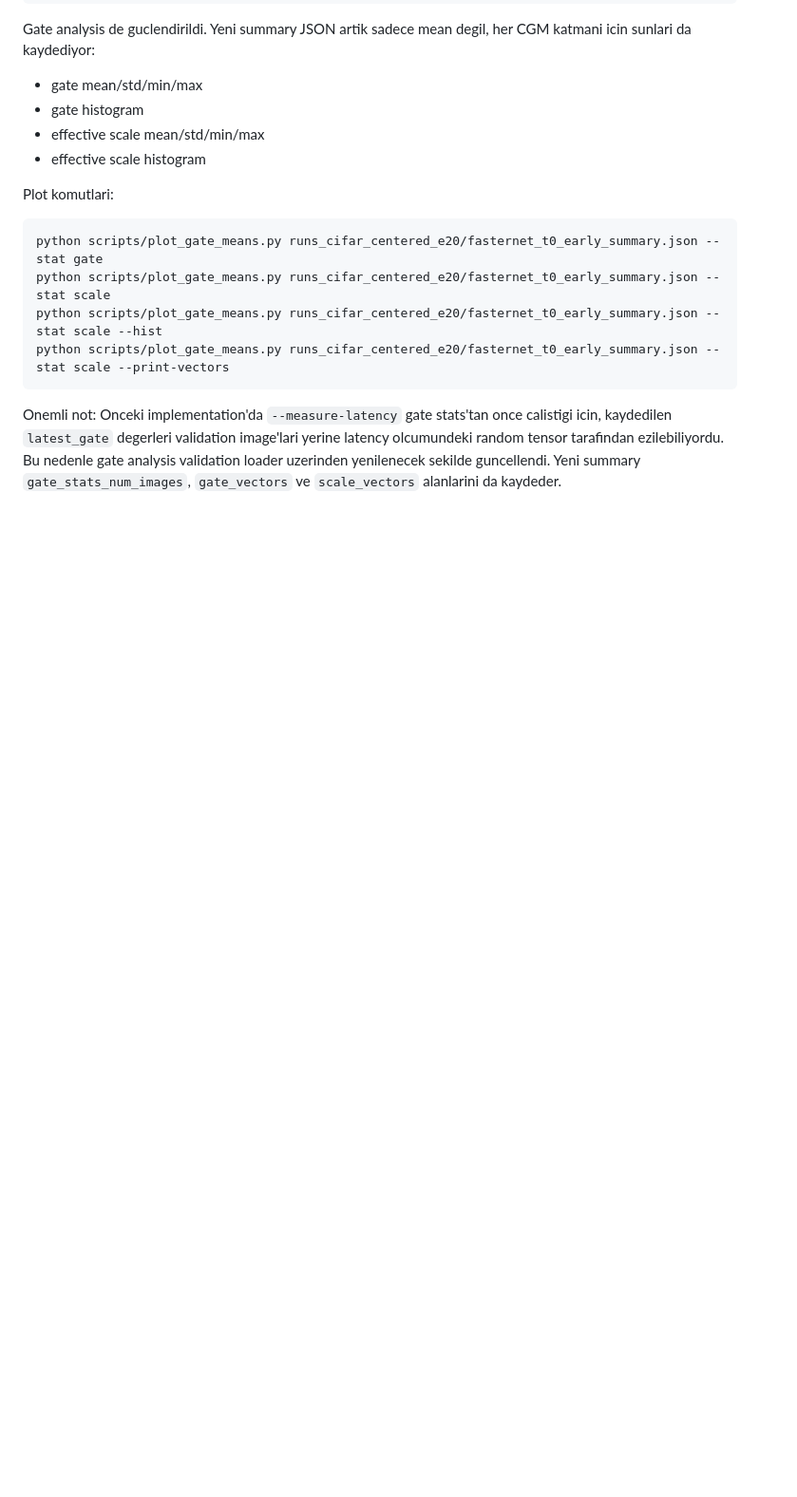
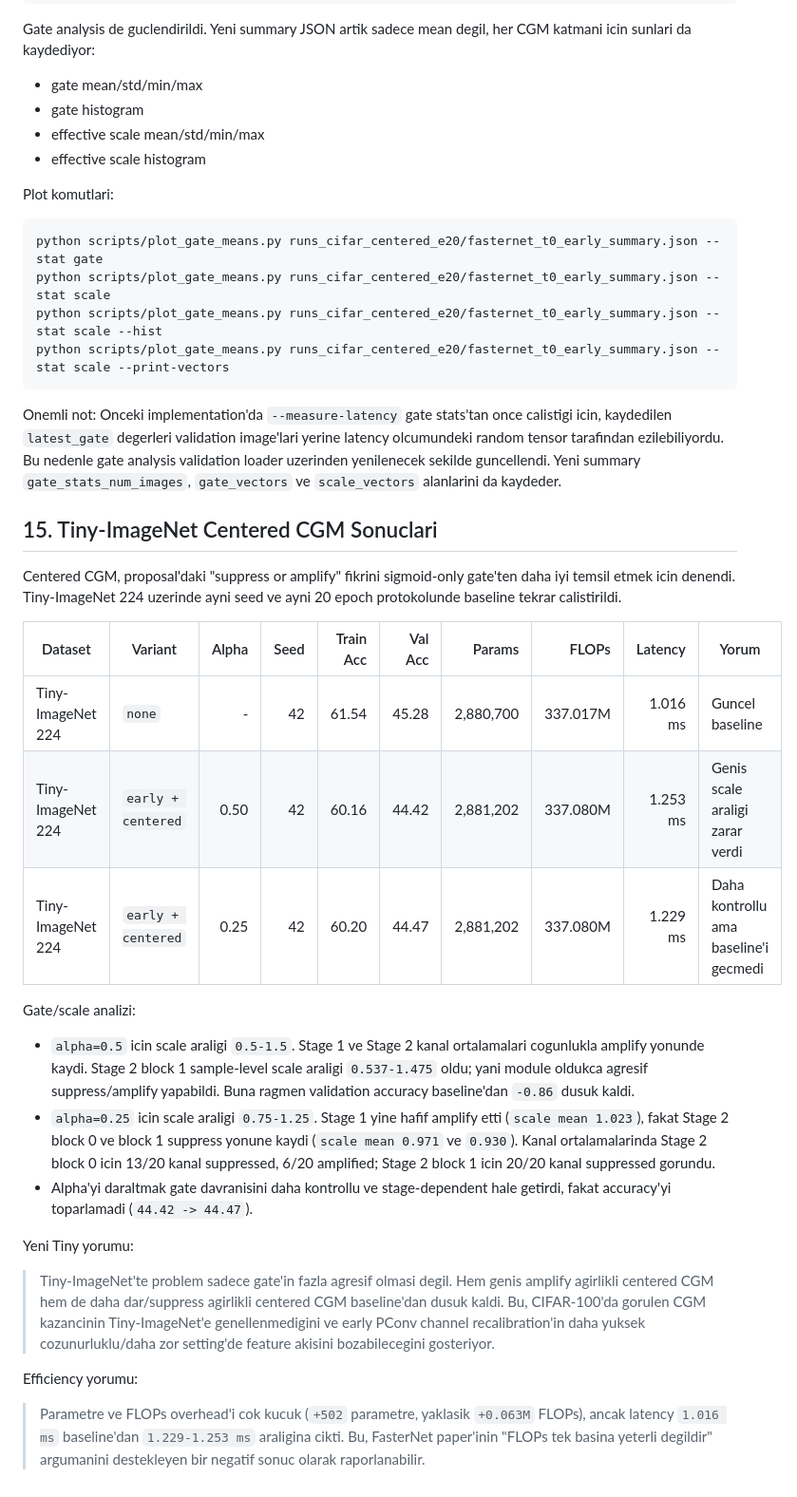
Before and after one commit to emerttosun/cmp719-paperExtension, a Markdown page: PROJECT_INTERNAL_REPORT.md, the part around the change. Shown at 95% size. Drawn GitHub-style; blank space fills up the shorter version.

Commit message:
Document Tiny centered CGM results

````diff
--- a/PROJECT_INTERNAL_REPORT.md
+++ b/PROJECT_INTERNAL_REPORT.md
@@ -434,3 +434,27 @@ python scripts/plot_gate_means.py runs_cifar_centered_e20/fasternet_t0_early_sum
 ```
 
 Onemli not: Onceki implementation'da `--measure-latency` gate stats'tan once calistigi icin, kaydedilen `latest_gate` degerleri validation image'lari yerine latency olcumundeki random tensor tarafindan ezilebiliyordu. Bu nedenle gate analysis validation loader uzerinden yenilenecek sekilde guncellendi. Yeni summary `gate_stats_num_images`, `gate_vectors` ve `scale_vectors` alanlarini da kaydeder.
+
+## 15. Tiny-ImageNet Centered CGM Sonuclari
+
+Centered CGM, proposal'daki "suppress or amplify" fikrini sigmoid-only gate'ten daha iyi temsil etmek icin denendi. Tiny-ImageNet 224 uzerinde ayni seed ve ayni 20 epoch protokolunde baseline tekrar calistirildi.
+
+| Dataset | Variant | Alpha | Seed | Train Acc | Val Acc | Params | FLOPs | Latency | Yorum |
+|---|---|---:|---:|---:|---:|---:|---:|---:|---|
+| Tiny-ImageNet 224 | `none` | - | 42 | 61.54 | 45.28 | 2,880,700 | 337.017M | 1.016 ms | Guncel baseline |
+| Tiny-ImageNet 224 | `early + centered` | 0.50 | 42 | 60.16 | 44.42 | 2,881,202 | 337.080M | 1.253 ms | Genis scale araligi zarar verdi |
+| Tiny-ImageNet 224 | `early + centered` | 0.25 | 42 | 60.20 | 44.47 | 2,881,202 | 337.080M | 1.229 ms | Daha kontrollu ama baseline'i gecmedi |
+
+Gate/scale analizi:
+
+- `alpha=0.5` icin scale araligi `0.5-1.5`. Stage 1 ve Stage 2 kanal ortalamalari cogunlukla amplify yonunde kaydi. Stage 2 block 1 sample-level scale araligi `0.537-1.475` oldu; yani module oldukca agresif suppress/amplify yapabildi. Buna ragmen validation accuracy baseline'dan `-0.86` dusuk kaldi.
+- `alpha=0.25` icin scale araligi `0.75-1.25`. Stage 1 yine hafif amplify etti (`scale mean 1.023`), fakat Stage 2 block 0 ve block 1 suppress yonune kaydi (`scale mean 0.971` ve `0.930`). Kanal ortalamalarinda Stage 2 block 0 icin 13/20 kanal suppressed, 6/20 amplified; Stage 2 block 1 icin 20/20 kanal suppressed gorundu.
+- Alpha'yi daraltmak gate davranisini daha kontrollu ve stage-dependent hale getirdi, fakat accuracy'yi toparlamadi (`44.42 -> 44.47`).
+
+Yeni Tiny yorumu:
+
+> Tiny-ImageNet'te problem sadece gate'in fazla agresif olmasi degil. Hem genis amplify agirlikli centered CGM hem de daha dar/suppress agirlikli centered CGM baseline'dan dusuk kaldi. Bu, CIFAR-100'da gorulen CGM kazancinin Tiny-ImageNet'e genellenmedigini ve early PConv channel recalibration'in daha yuksek cozunurluklu/daha zor setting'de feature akisini bozabilecegini gosteriyor.
+
+Efficiency yorumu:
+
+> Parametre ve FLOPs overhead'i cok kucuk (`+502` parametre, yaklasik `+0.063M` FLOPs), ancak latency `1.016 ms` baseline'dan `1.229-1.253 ms` araligina cikti. Bu, FasterNet paper'inin "FLOPs tek basina yeterli degildir" argumanini destekleyen bir negatif sonuc olarak raporlanabilir.
````
Also changed, not shown: PROJECT_CONTEXT.md (+9 -0 lines).
